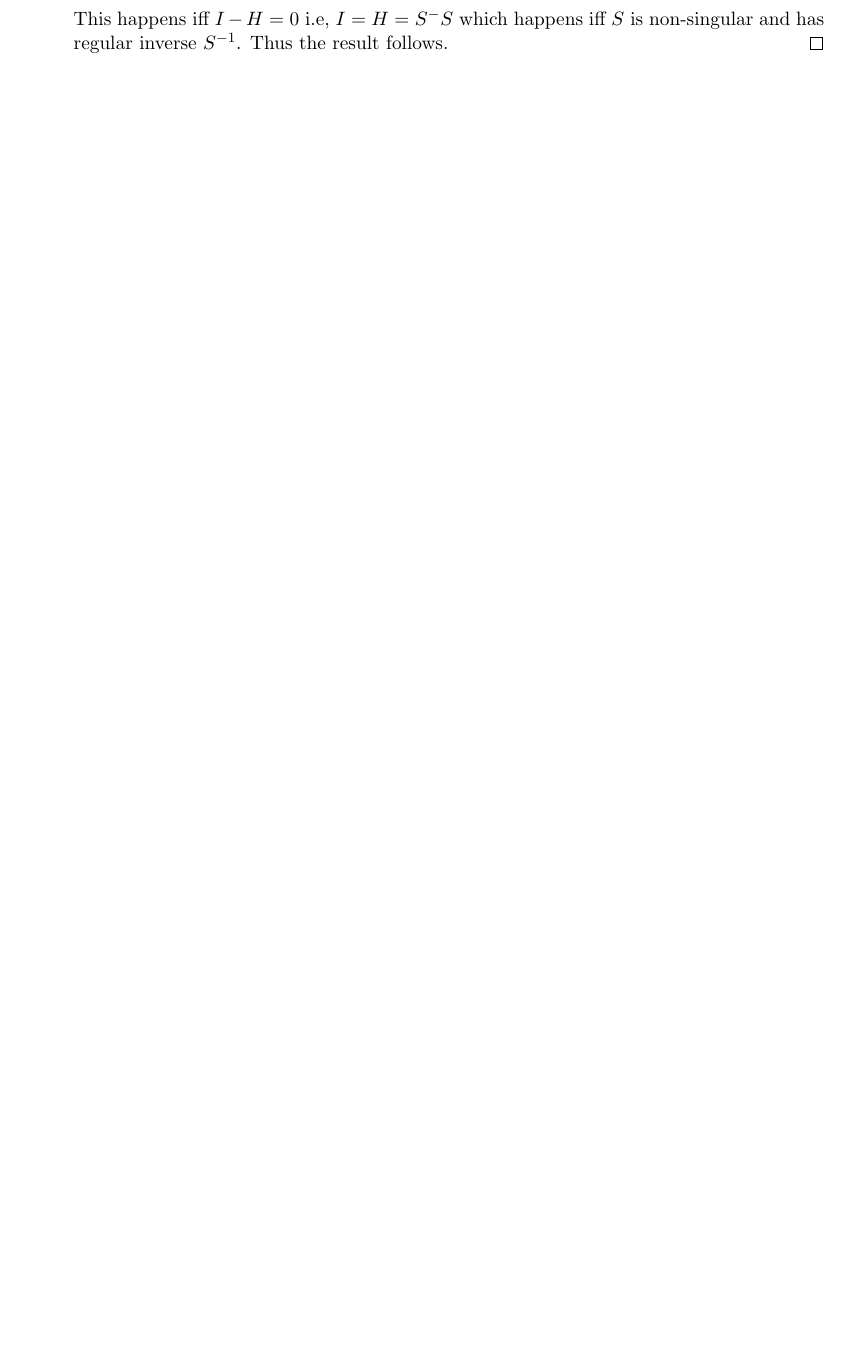
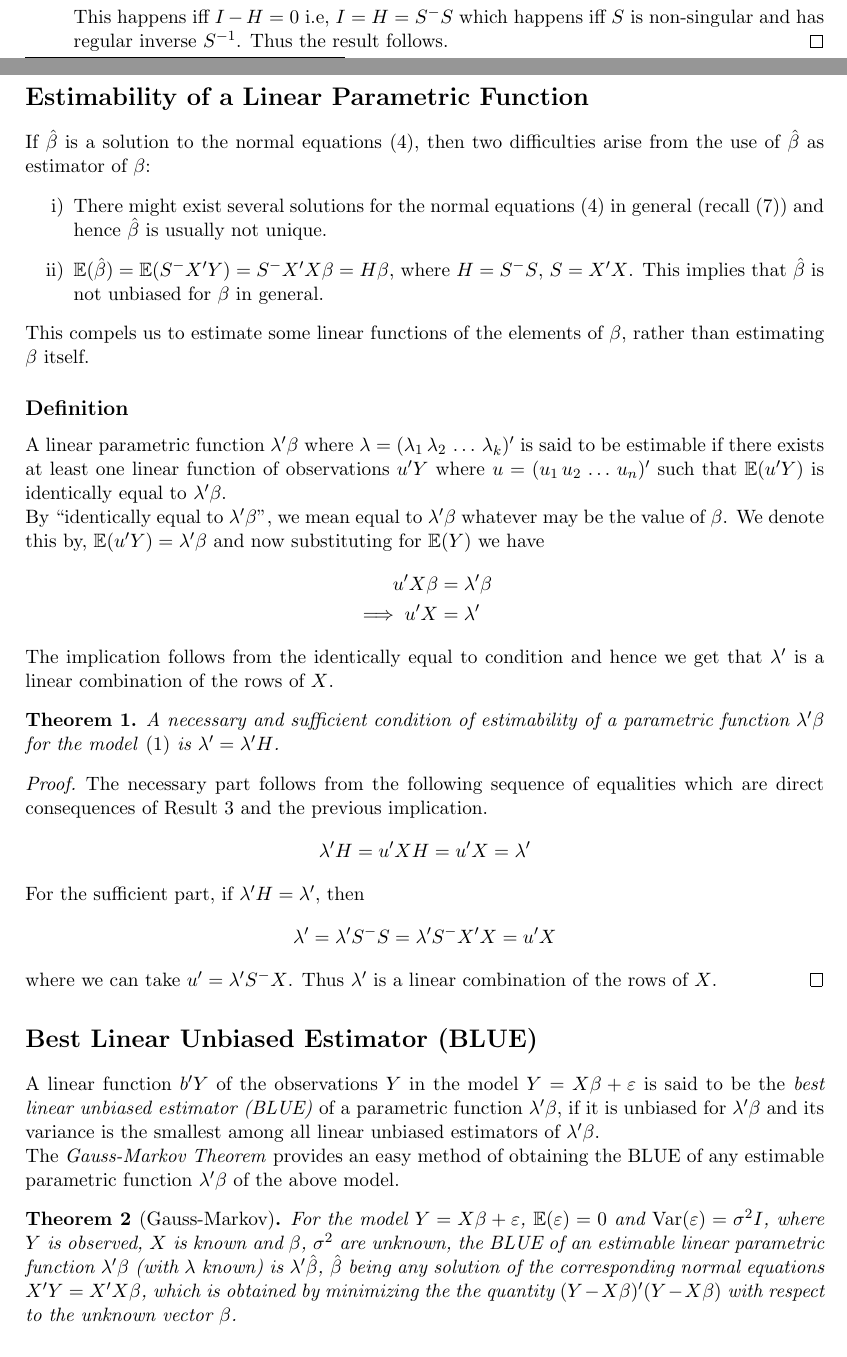
Before and after one commit to 7vik-13/Linear-Models-and-Regression-Notes, a LaTeX document (sim_lin_mod.tex): part of page 5 of 5 before the commit and two parts of pages 4 and 5 of 6 after it, the two joined at a grey line, cut so that both start at the same text, the shorter picture padded with empty space. Compiled offline with pdfLaTeX.

Commit message:
Added estimability, BLUE, Gauss-Markov thm

```diff
--- a/sim_lin_mod.tex
+++ b/sim_lin_mod.tex
@@ -7,8 +7,11 @@
 
 \NewDocumentCommand{\htb}{}{\hat{\beta}}
 \NewDocumentCommand{\Var}{}{\operatorname{Var}}
+\NewDocumentCommand{\Cov}{}{\operatorname{Cov}}
 \NewDocumentCommand{\rank}{}{\operatorname{rank}}
 \NewDocumentCommand{\ginv}{m}{#1^{-}}
+
+\newtheorem{theorem}{Theorem}
 
 \parindent 0pt
 
@@ -235,3 +238,42 @@ Thus every element of \( (X-XH) \) is zero.
 	This happens iff \( I-H = 0 \) i.e, \( I = H = \ginv{S}S \) which happens iff \( S \) is non-singular and has regular inverse \( S^{-1} \). Thus the result follows.
 \end{proof}
 
+\end{enumerate}
+
+\section*{Estimability of a Linear Parametric Function}
+If \( \htb \) is a solution to the normal equations \eqref{normal_eq}, then two difficulties arise from the use of \( \htb \) as estimator of \( \beta \):
+\begin{enumerate}[i)]
+	\item There might exist several solutions for the normal equations \eqref{normal_eq} in general (recall \eqref{x_lin_eq}) and hence \( \htb \) is usually not unique.
+	\item \( \mathbb{E}(\htb) = \mathbb{E}(\ginv{S}X'Y) = \ginv{S}X'X \beta = H\beta \), where \( H = \ginv{S}S \), \( S = X'X \). This implies that \( \htb \) is not unbiased for \( \beta \) in general.
+\end{enumerate}
+This compels us to estimate some linear functions of the elements of \( \beta \), rather than estimating \( \beta \) itself.
+
+\subsection*{Definition}
+A linear parametric function \( \lambda' \beta \) where \( \lambda = (\lambda_{1}\, \lambda_{2}\, \dots\, \lambda_{k})' \) is said to be estimable if there exists at least one linear function of observations \( u'Y \) where \( u = (u_{1}\, u_{2}\, \dots\, u_{n})' \) such that \( \mathbb{E}(u'Y) \) is identically equal to \( \lambda' \beta \).
+
+By ``identically equal to \( \lambda' \beta \)'', we mean equal to \( \lambda' \beta \) whatever may be the value of \( \beta \). We denote this by, \( \mathbb{E}(u'Y) = \lambda' \beta \) and now substituting for \( \mathbb{E}(Y) \) we have
+\begin{align*}
+	u'X\beta &= \lambda' \beta \\
+	\implies u'X &= \lambda'
+\end{align*}
+The implication follows from the identically equal to condition and hence we get that \( \lambda' \) is a linear combination of the rows of \( X \).
+
+\begin{theorem}
+	A necessary and sufficient condition of estimability of a parametric function \( \lambda' \beta \) for the model \eqref{model_eq} is \( \lambda' = \lambda'H \).
+\end{theorem}
+\begin{proof}
+	The necessary part follows from the following sequence of equalities which are direct consequences of Result 3 and the previous implication.
+	\[ \lambda'H = u'XH = u'X = \lambda' \]
+	For the sufficient part, if \( \lambda'H = \lambda' \), then
+	\[ \lambda' = \lambda' \ginv{S}S = \lambda' \ginv{S} X'X = u'X \] where we can take \( u' = \lambda' \ginv{S} X \).
+	Thus \( \lambda' \) is a linear combination of the rows of \( X \).
+\end{proof}
+
+\section*{Best Linear Unbiased Estimator (BLUE)}
+A linear function \( b'Y \) of the observations \( Y \) in the model \( Y = X\beta + \varepsilon \) is said to be the \textit{best linear unbiased estimator (BLUE)} of a parametric function \( \lambda' \beta \), if it is unbiased for \( \lambda' \beta \) and its variance is the smallest among all linear unbiased estimators of \( \lambda' \beta \).
+
+The \textit{Gauss-Markov Theorem} provides an easy method of obtaining the BLUE of any estimable parametric function \( \lambda' \beta \) of the above model.
+
+\begin{theorem}[Gauss-Markov]
+	For the model \( Y = X\beta + \varepsilon \), \( \mathbb{E}(\varepsilon) = 0 \) and \( \Var(\varepsilon) = \sigma^{2}I \), where \( Y \) is observed, \( X \) is known and \( \beta \), \( \sigma^{2} \) are unknown, the BLUE  of an estimable linear parametric function \( \lambda' \beta \) (with \( \lambda \) known) is \( \lambda' \htb \), \( \htb \) being any solution of the corresponding normal equations \( X'Y = X'X \beta \), which is obtained by minimizing the the quantity \( (Y-X\beta)'(Y-X\beta) \) with respect to the unknown vector \( \beta \).
+\end{theorem}
```
Also changed, not shown: sim_lin_mod.pdf, sim_lin_mod.tex (30 more changed lines).
